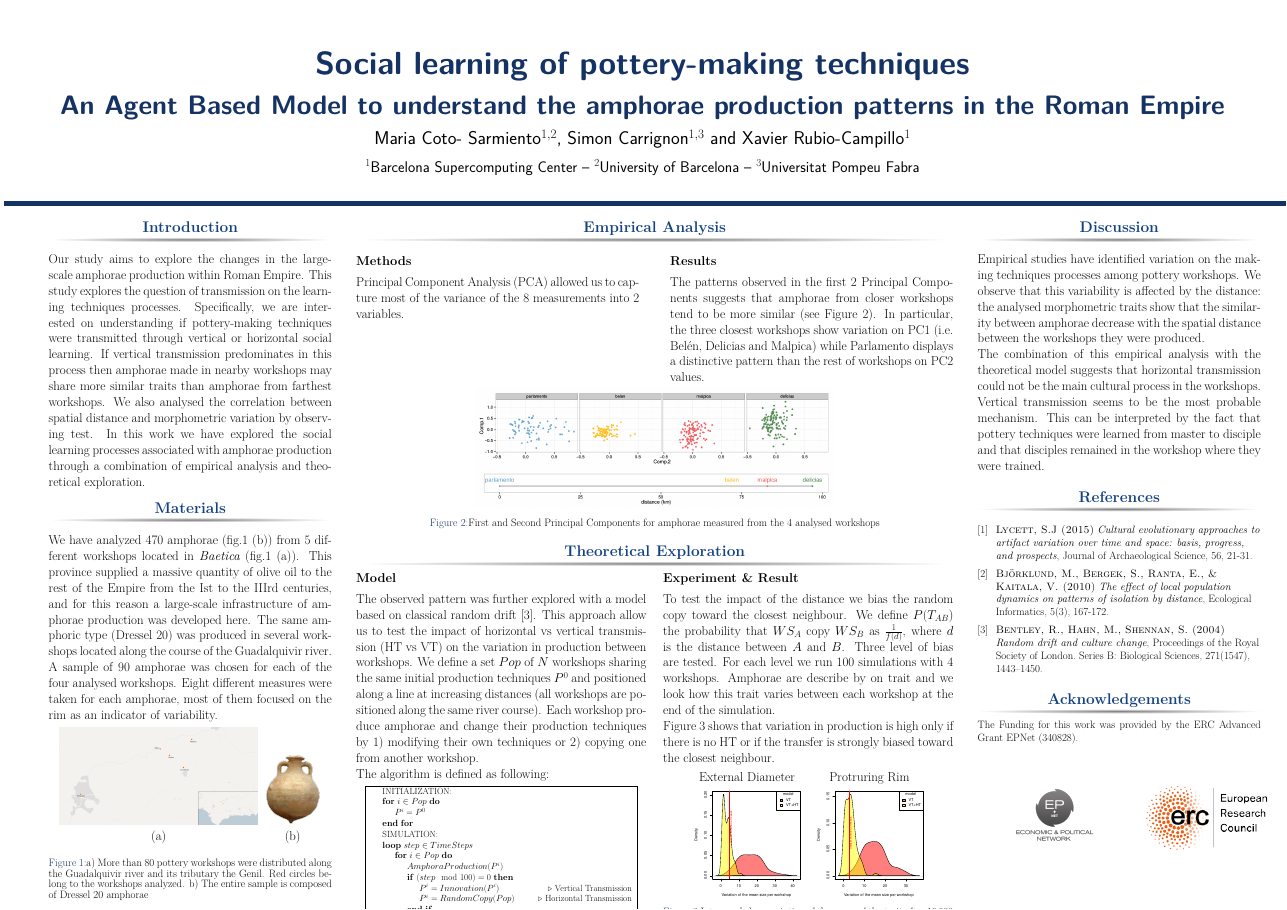
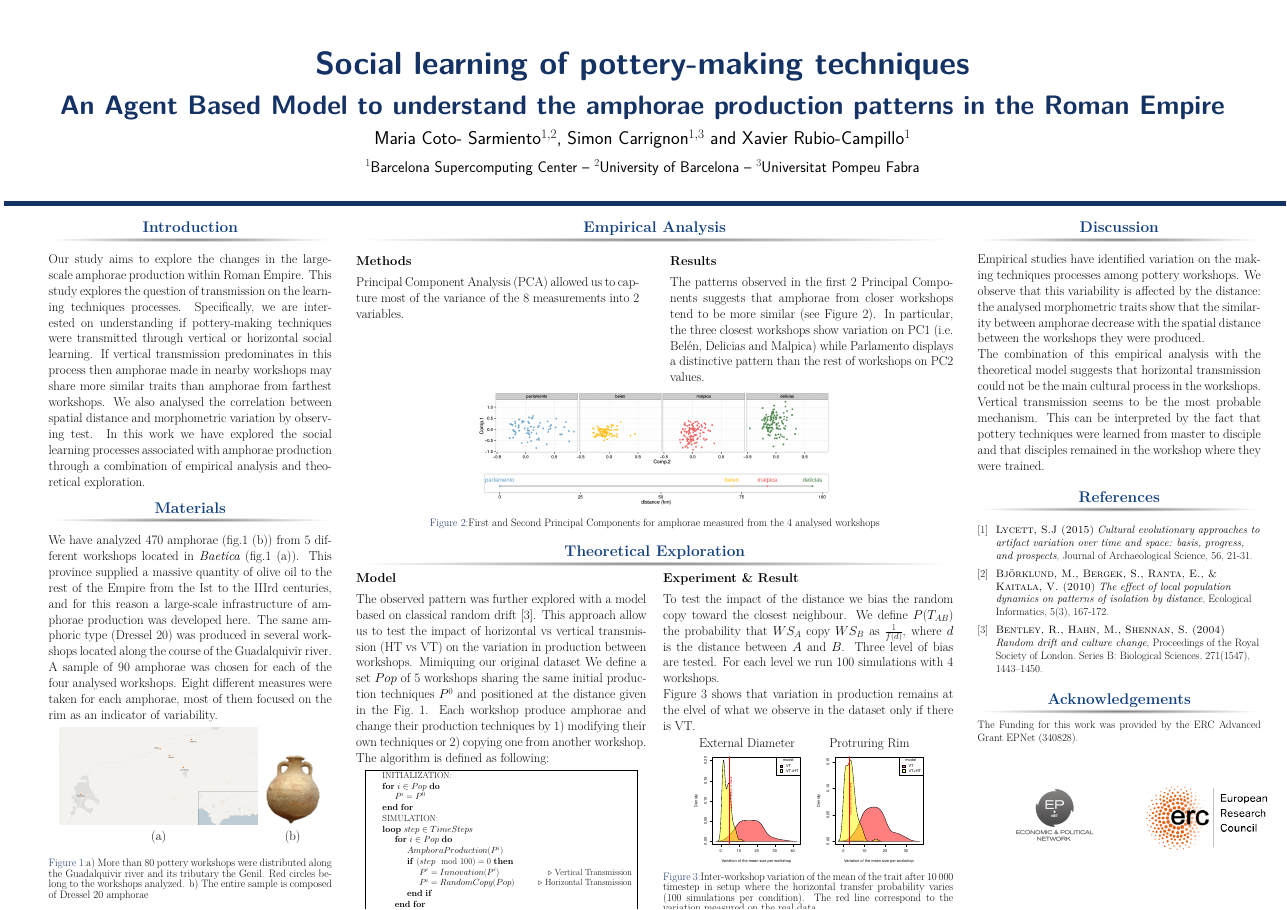
Before and after one commit to Mcotsar/YSLR_Manchester, a LaTeX poster (posterhorizontal.tex): the whole page. Compiled offline with pdfLaTeX.

Commit message:
change in theoretical explo

```diff
--- a/posterhorizontal.tex
+++ b/posterhorizontal.tex
@@ -172,7 +172,7 @@ The patterns observed in the first 2 Principal Components suggests that amphorae
 {\textbf{Model }}
 \justify
 The observed pattern was further explored with a model based on classical random drift~\cite{bentley2004randomdriftandculturechange}. This approach allow us to test the impact of horizontal vs vertical transmission (HT vs VT) on the variation in production between workshops.
-We define a set $Pop$ of $N$ workshops sharing the same initial production techniques $P^{0}$ and positioned along a line at increasing distances (all workshops are positioned along the same river course).
+Mimiquing our original dataset We define a set $Pop$ of $5$ workshops sharing the same initial production techniques $P^{0}$ and positioned at the distance given in the Fig.~\ref{fig:betica}.
 Each workshop produce amphorae and change their production techniques by 1) modifying their own techniques or 2) copying one from another workshop.
 
 The algorithm is defined as following:
@@ -214,9 +214,9 @@ The algorithm is defined as following:
 \begin{column}{1.025\onecolwid} %first subcolumn right
 {\textbf{Experiment \& Result}}\\
 \justify
-To test the impact of the distance we bias the random copy toward the closest neighbour. We define $P(T_{AB})$ the probability that $WS_A$ copy $WS_B$ as $\frac{1}{f(d)}$, where $d$ is the distance between $A$ and $B$. Three level of bias are tested. For each level we run $100$ simulations with 4 workshops. Amphorae are describe by on trait and we look how this trait varies between each workshop at the end of the simulation.
+To test the impact of the distance we bias the random copy toward the closest neighbour. We define $P(T_{AB})$ the probability that $WS_A$ copy $WS_B$ as $\frac{1}{f(d)}$, where $d$ is the distance between $A$ and $B$. Three level of bias are tested. For each level we run $100$ simulations with 4 workshops. %Amphorae are describe by on trait and we look how this trait varies between each workshop at the end of the simulation.
 
-Figure~\ref{fig:resmod} shows that variation in production is high only if there is no HT or if the transfer is strongly biased toward the closest neighbour.
+Figure~\ref{fig:resmod} shows that variation in production remains at the elvel of what we observe in the dataset only if there is VT.
     \begin{figure}[h!]
 	\begin{tabular}{cc}
 	    \centering
```
